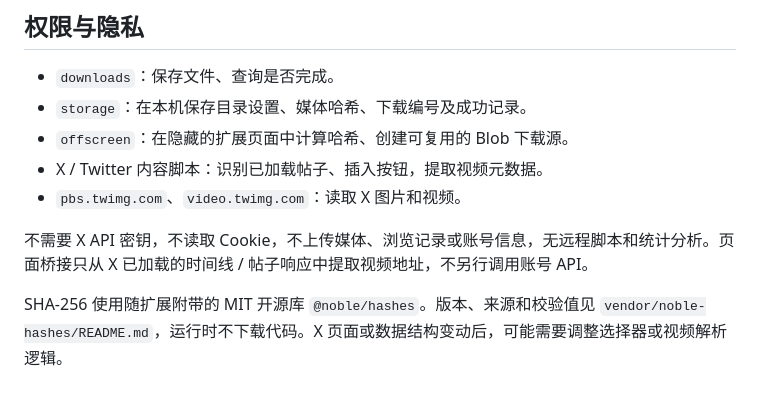
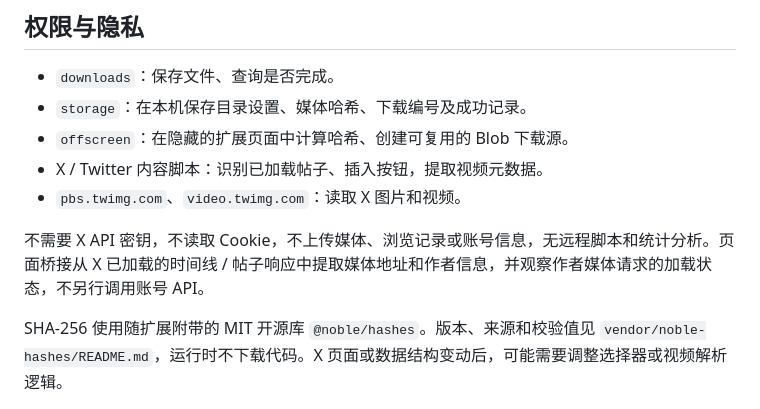
Before and after one commit to ID3055/tiny-tools, a Markdown page: x-media-saver/README.md, the part around the change. GitHub-like rendering.

Commit message:
docs: clarify media bridge data handling

```diff
--- a/x-media-saver/README.md
+++ b/x-media-saver/README.md
@@ -87,7 +87,7 @@ python3 scripts/sync-installed.py /path/to/local-install
 - X / Twitter 内容脚本：识别已加载帖子、插入按钮，提取视频元数据。
 - `pbs.twimg.com`、`video.twimg.com`：读取 X 图片和视频。
 
-不需要 X API 密钥，不读取 Cookie，不上传媒体、浏览记录或账号信息，无远程脚本和统计分析。页面桥接只从 X 已加载的时间线 / 帖子响应中提取视频地址，不另行调用账号 API。
+不需要 X API 密钥，不读取 Cookie，不上传媒体、浏览记录或账号信息，无远程脚本和统计分析。页面桥接从 X 已加载的时间线 / 帖子响应中提取媒体地址和作者信息，并观察作者媒体请求的加载状态，不另行调用账号 API。
 
 SHA-256 使用随扩展附带的 MIT 开源库 `@noble/hashes`。版本、来源和校验值见 `vendor/noble-hashes/README.md`，运行时不下载代码。X 页面或数据结构变动后，可能需要调整选择器或视频解析逻辑。
 
```
